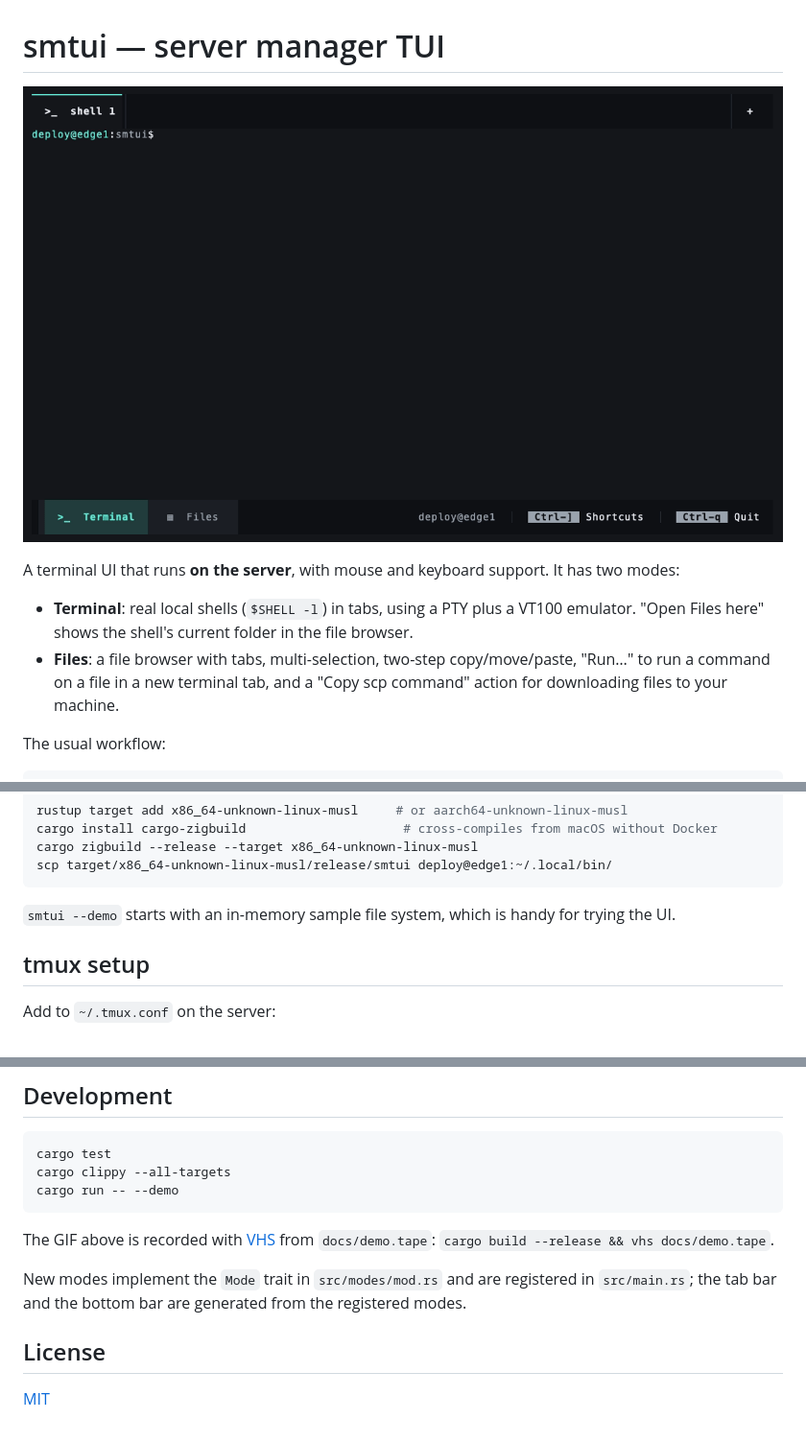
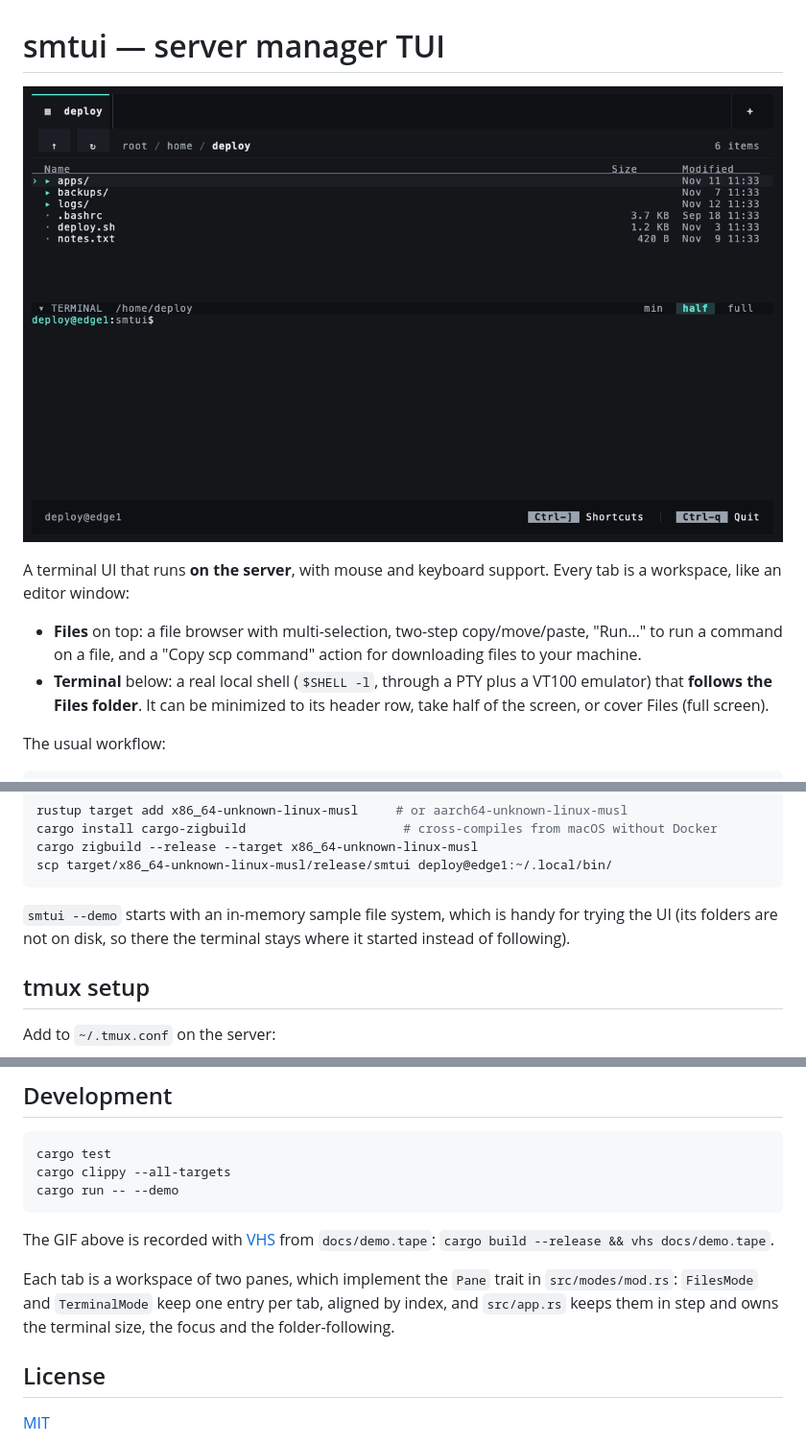
Before and after one commit to hitaloose/smtui, a Markdown page: README.md, 3 parts joined by grey strips. Shown at 96% size. GitHub-like rendering; pictures changed too: docs/demo.gif.

````diff
--- a/README.md
+++ b/README.md
@@ -4,11 +4,12 @@
 
-A terminal UI that runs **on the server**, with mouse and keyboard support. It has two modes:
+A terminal UI that runs **on the server**, with mouse and keyboard support. Every tab is a
+workspace, like an editor window:
 
-- **Terminal**: real local shells (`$SHELL -l`) in tabs, using a PTY plus a VT100 emulator.
-  "Open Files here" shows the shell's current folder in the file browser.
-- **Files**: a file browser with tabs, multi-selection, two-step copy/move/paste, "Run…" to
-  run a command on a file in a new terminal tab, and a "Copy scp command" action for
-  downloading files to your machine.
+- **Files** on top: a file browser with multi-selection, two-step copy/move/paste, "Run…" to
+  run a command on a file, and a "Copy scp command" action for downloading files to your machine.
+- **Terminal** below: a real local shell (`$SHELL -l`, through a PTY plus a VT100 emulator) that
+  **follows the Files folder**. It can be minimized to its header row, take half of the screen,
+  or cover Files (full screen).
 
 The usual workflow:
 
@@ -45,7 +46,8 @@ cargo zigbuild --release --target x86_64-unknown-linux-musl
 scp target/x86_64-unknown-linux-musl/release/smtui deploy@edge1:~/.local/bin/
 ```
 
-`smtui --demo` starts with an in-memory sample file system, which is handy for trying the UI.
+`smtui --demo` starts with an in-memory sample file system, which is handy for trying the UI
+(its folders are not on disk, so there the terminal stays where it started instead of following).
 
 ## tmux setup
 
@@ -177,8 +200,9 @@ cargo run -- --demo
 The GIF above is recorded with [VHS](https://github.com/charmbracelet/vhs) from `docs/demo.tape`:
 `cargo build --release && vhs docs/demo.tape`.
 
-New modes implement the `Mode` trait in `src/modes/mod.rs` and are registered in `src/main.rs`;
-the tab bar and the bottom bar are generated from the registered modes.
+Each tab is a workspace of two panes, which implement the `Pane` trait in `src/modes/mod.rs`:
+`FilesMode` and `TerminalMode` keep one entry per tab, aligned by index, and `src/app.rs` keeps
+them in step and owns the terminal size, the focus and the folder-following.
 
 ## License
 
````
Also changed, not shown: other parts of README.md (+39 -18 lines), 15 other files.
